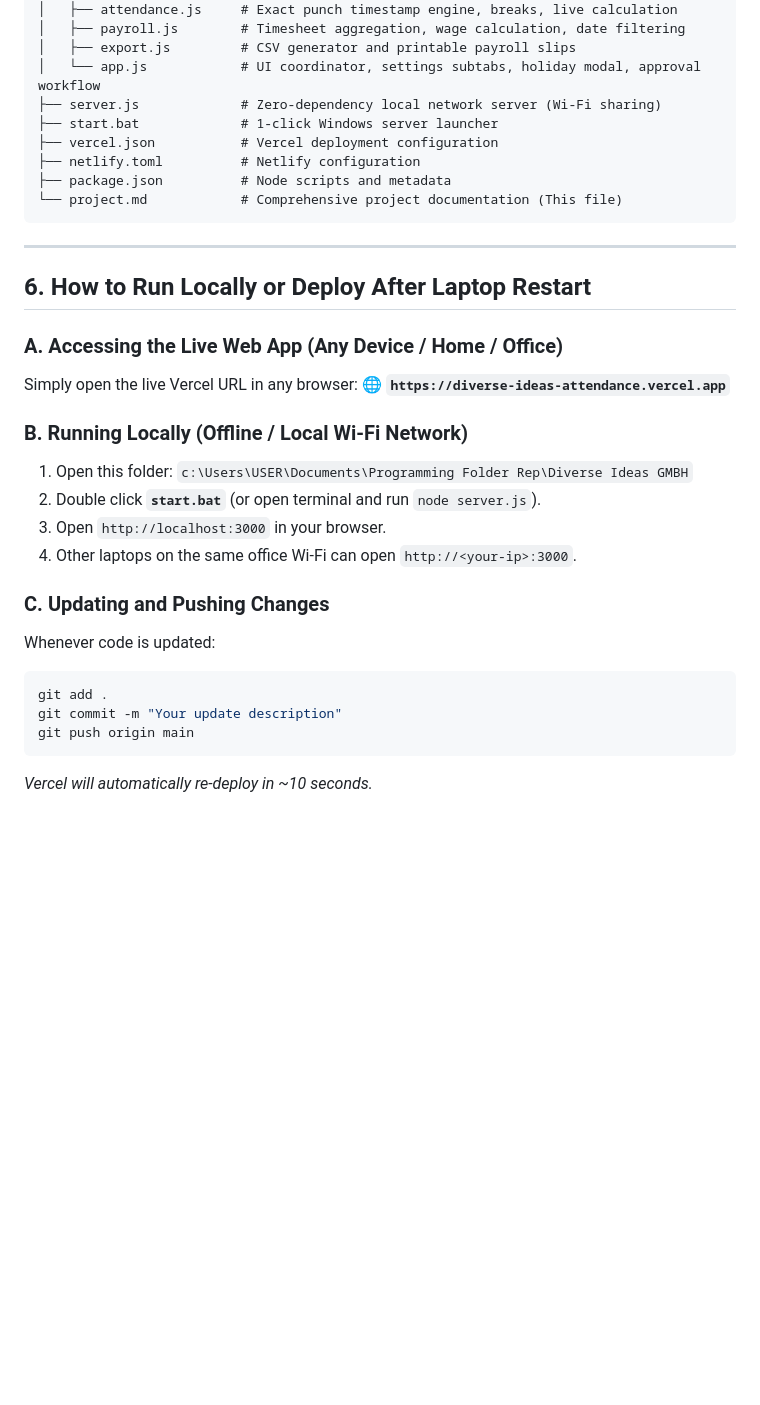
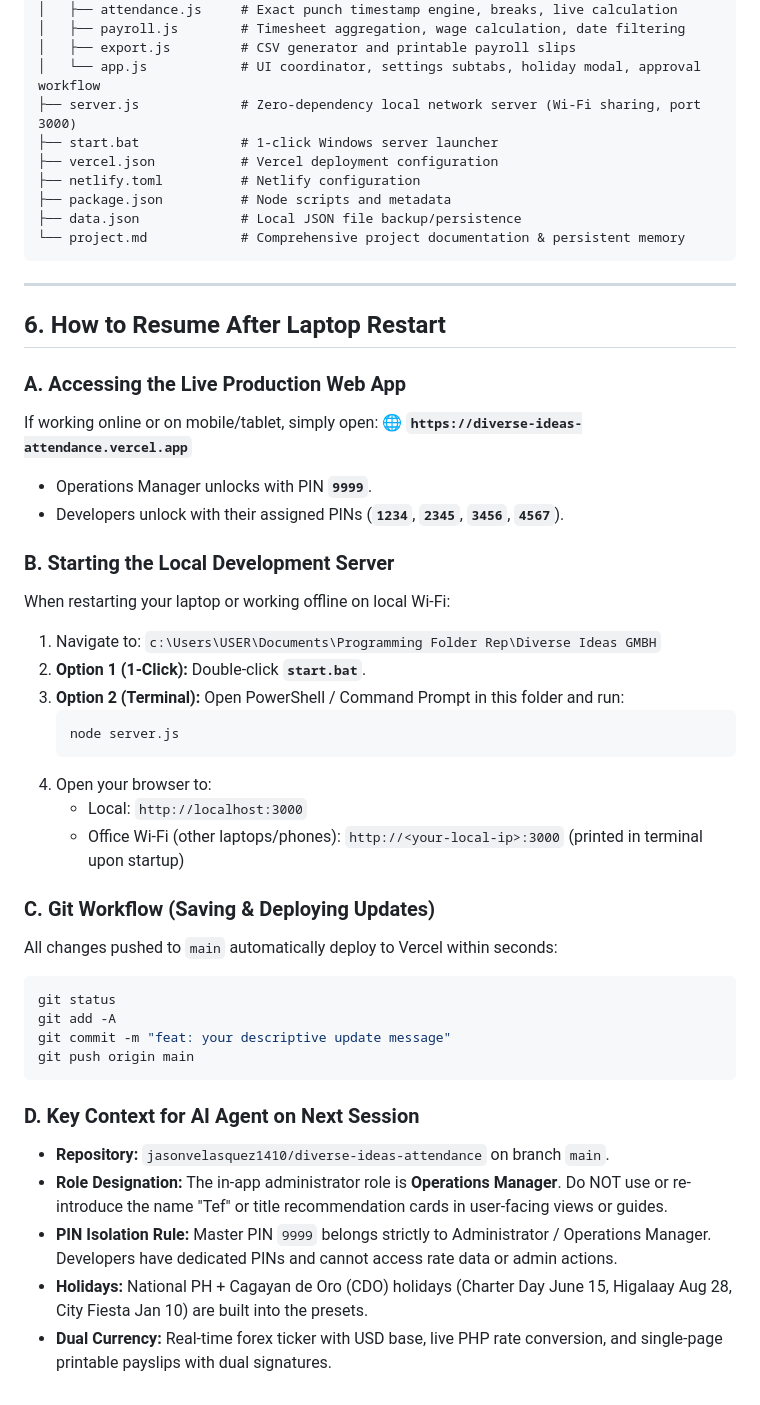
Before and after one commit to jasonvelasquez1410/diverse-ideas-attendance, a Markdown page: project.md, the part around one of its changes. Rendered like a GitHub page; blank space fills up the shorter version.

Commit message:
docs: Update project.md with restart instructions, PIN security details, and Operations Manager workflow

````diff
--- a/project.md
+++ b/project.md
@@ -141,33 +153,49 @@ Diverse Ideas GMBH/
 │   ├── payroll.js        # Timesheet aggregation, wage calculation, date filtering
 │   ├── export.js         # CSV generator and printable payroll slips
 │   └── app.js            # UI coordinator, settings subtabs, holiday modal, approval workflow
-├── server.js             # Zero-dependency local network server (Wi-Fi sharing)
+├── server.js             # Zero-dependency local network server (Wi-Fi sharing, port 3000)
 ├── start.bat             # 1-click Windows server launcher
 ├── vercel.json           # Vercel deployment configuration
 ├── netlify.toml          # Netlify configuration
 ├── package.json          # Node scripts and metadata
-└── project.md            # Comprehensive project documentation (This file)
+├── data.json             # Local JSON file backup/persistence
+└── project.md            # Comprehensive project documentation & persistent memory
 ```
 
 ---
 
-## 6. How to Run Locally or Deploy After Laptop Restart
+## 6. How to Resume After Laptop Restart
 
-### A. Accessing the Live Web App (Any Device / Home / Office)
-Simply open the live Vercel URL in any browser:
+### A. Accessing the Live Production Web App
+If working online or on mobile/tablet, simply open:
 🌐 **`https://diverse-ideas-attendance.vercel.app`**
+- Operations Manager unlocks with PIN **`9999`**.
+- Developers unlock with their assigned PINs (**`1234`**, **`2345`**, **`3456`**, **`4567`**).
 
-### B. Running Locally (Offline / Local Wi-Fi Network)
-1. Open this folder: `c:\Users\USER\Documents\Programming Folder Rep\Diverse Ideas GMBH`
-2. Double click **`start.bat`** (or open terminal and run `node server.js`).
-3. Open `http://localhost:3000` in your browser.
-4. Other laptops on the same office Wi-Fi can open `http://<your-ip>:3000`.
+### B. Starting the Local Development Server
+When restarting your laptop or working offline on local Wi-Fi:
+1. Navigate to: `c:\Users\USER\Documents\Programming Folder Rep\Diverse Ideas GMBH`
+2. **Option 1 (1-Click):** Double-click **`start.bat`**.
+3. **Option 2 (Terminal):** Open PowerShell / Command Prompt in this folder and run:
+   ```powershell
+   node server.js
+   ```
+4. Open your browser to:
+   - Local: `http://localhost:3000`
+   - Office Wi-Fi (other laptops/phones): `http://<your-local-ip>:3000` (printed in terminal upon startup)
 
-### C. Updating and Pushing Changes
-Whenever code is updated:
-```bash
-git add .
-git commit -m "Your update description"
+### C. Git Workflow (Saving & Deploying Updates)
+All changes pushed to `main` automatically deploy to Vercel within seconds:
+```powershell
+git status
+git add -A
+git commit -m "feat: your descriptive update message"
 git push origin main
 ```
-*Vercel will automatically re-deploy in ~10 seconds.*
+
+### D. Key Context for AI Agent on Next Session
+- **Repository:** `jasonvelasquez1410/diverse-ideas-attendance` on branch `main`.
+- **Role Designation:** The in-app administrator role is **Operations Manager**. Do NOT use or re-introduce the name "Tef" or title recommendation cards in user-facing views or guides.
+- **PIN Isolation Rule:** Master PIN `9999` belongs strictly to Administrator / Operations Manager. Developers have dedicated PINs and cannot access rate data or admin actions.
+- **Holidays:** National PH + Cagayan de Oro (CDO) holidays (Charter Day June 15, Higalaay Aug 28, City Fiesta Jan 10) are built into the presets.
+- **Dual Currency:** Real-time forex ticker with USD base, live PHP rate conversion, and single-page printable payslips with dual signatures.
````
Also changed, not shown: other parts of project.md (+22 -10 lines).
